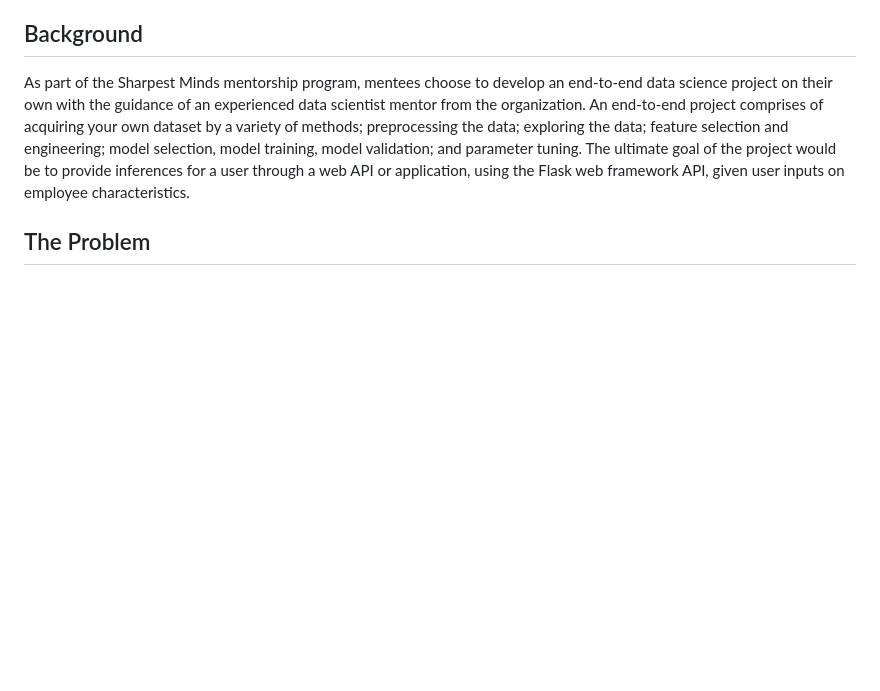
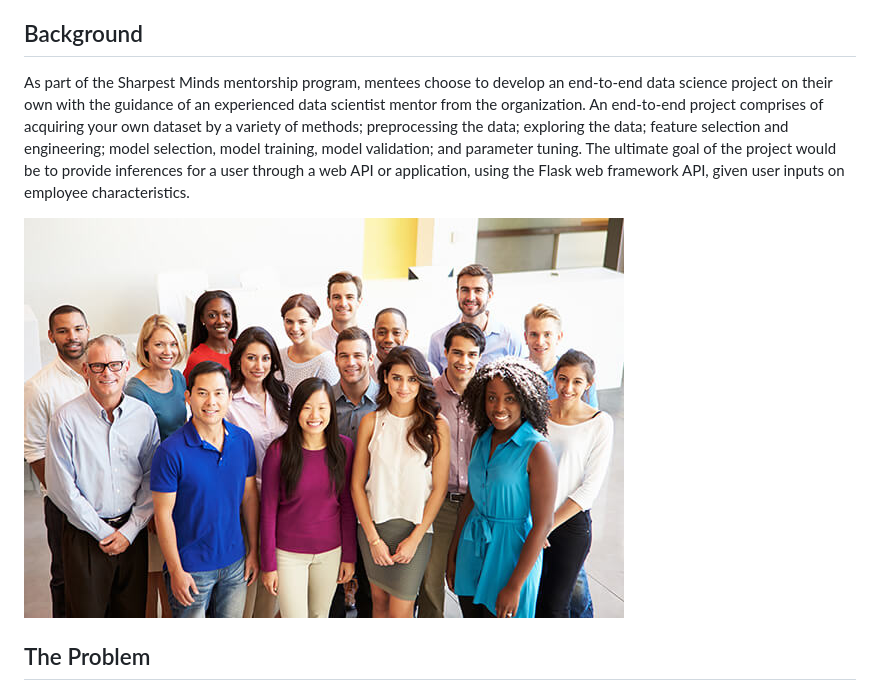
Before and after one commit to SJHH-Nguyen-D/sharpestminds_project, a Markdown page: README.md, the part around the change printed below. Drawn GitHub-style; pictures changed too: images/stock_image.jpg (added); blank space fills up the shorter version.

Commit message:
add image links to README.md

```diff
--- a/README.md
+++ b/README.md
@@ -3,6 +3,9 @@
 ## Background
 
 As part of the Sharpest Minds mentorship program, mentees choose to develop an end-to-end data science project on their own with the guidance of an experienced data scientist mentor from the organization. An end-to-end project comprises of acquiring your own dataset by a variety of methods; preprocessing the data; exploring the data; feature selection and engineering; model selection, model training, model validation; and parameter tuning. The ultimate goal of the project would be to provide inferences for a user through a web API or application, using the Flask web framework API, given user inputs on employee characteristics.
+
+
+![Employees, yay!](images/stock_image.jpg "Employees are having a good time.")
 
 ## The Problem
 
```
Also changed, not shown: other parts of README.md (+2 -0 lines), images/stairs resized.jpeg (added).
